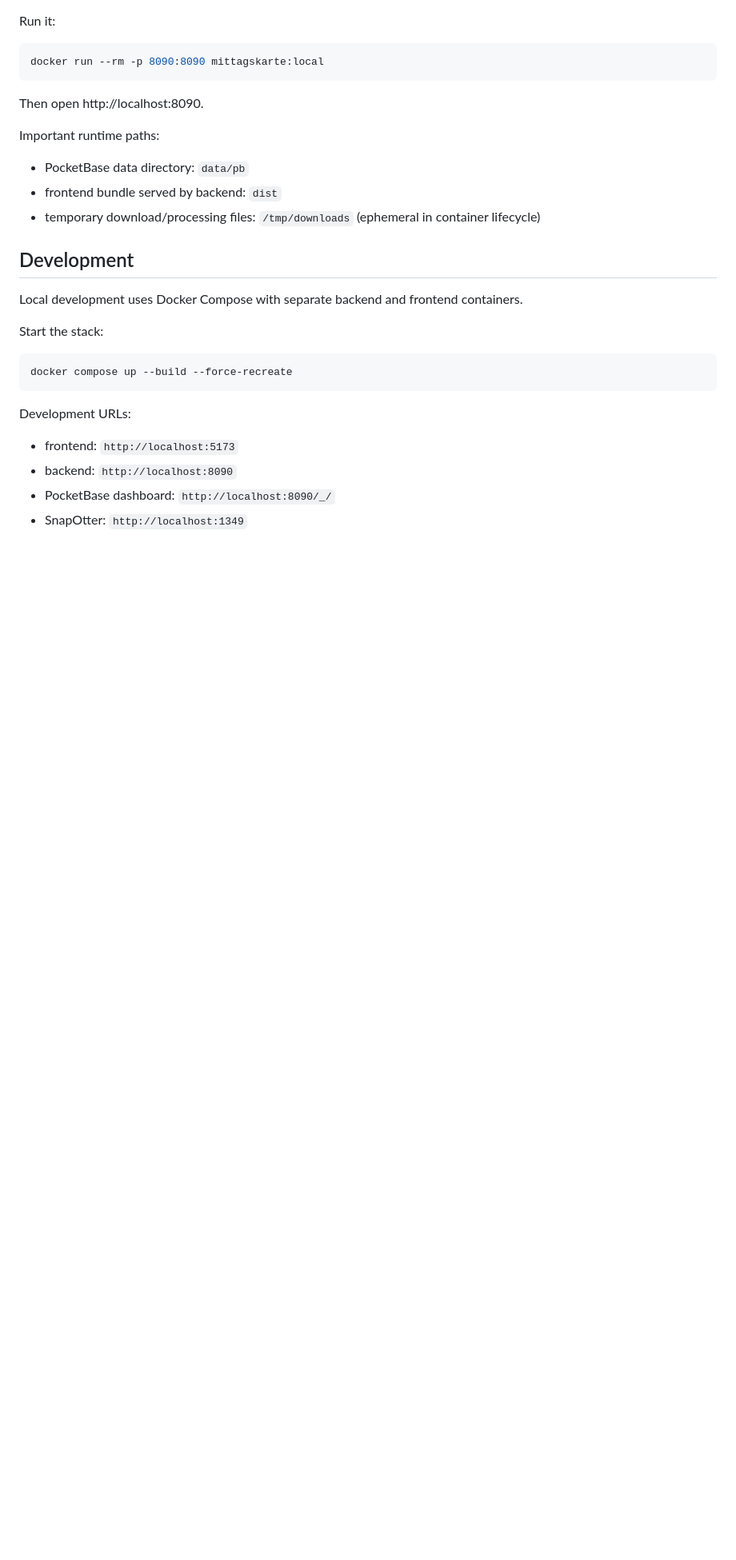
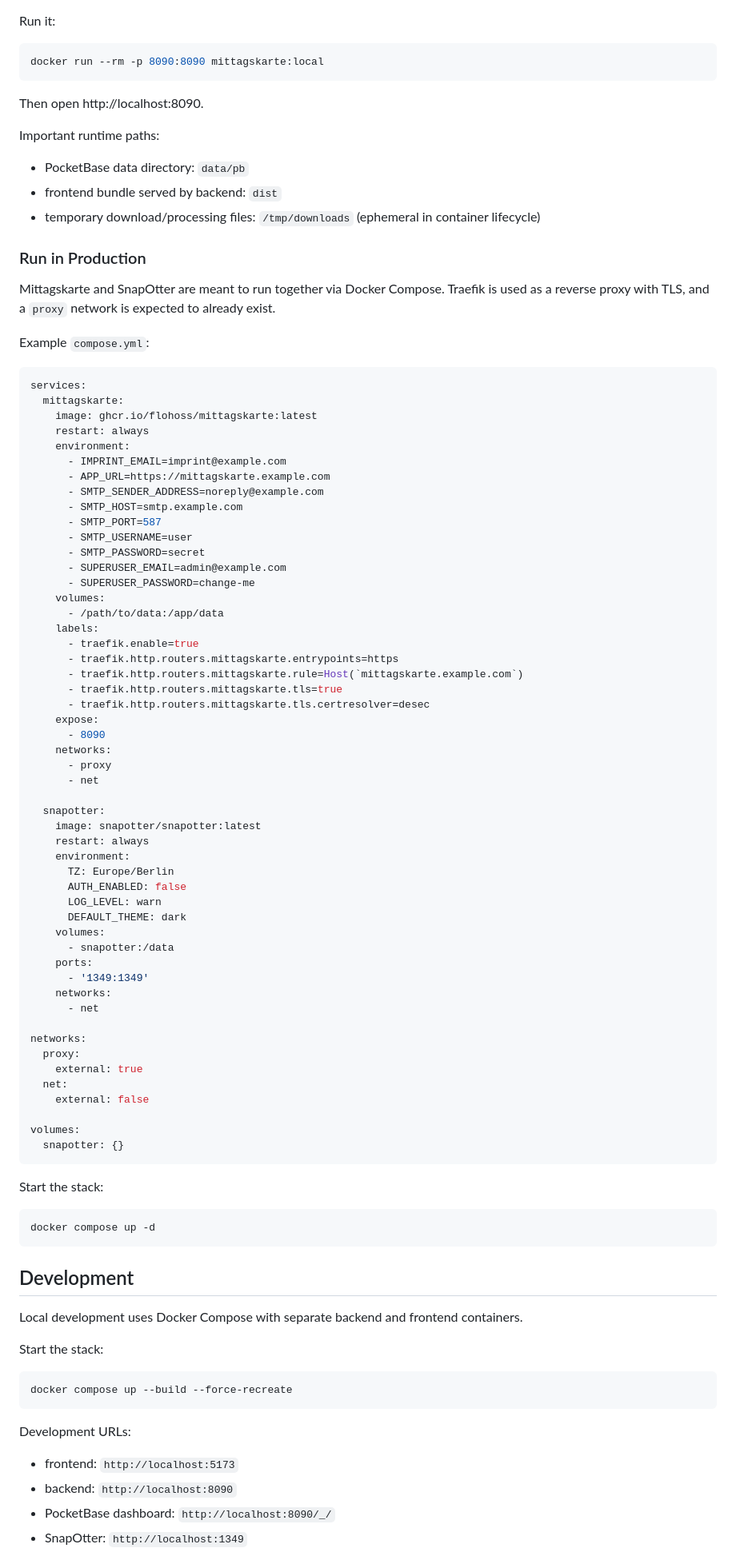
Before and after one commit to flohoss/mittagskarte, a Markdown page: README.md, the part around the change. Shown at 80% size. Rendered like a GitHub page; blank space fills up the shorter version.

Commit message:
[docs] Add example compose

````diff
--- a/README.md
+++ b/README.md
@@ -221,6 +221,72 @@ Important runtime paths:
 - frontend bundle served by backend: `dist`
 - temporary download/processing files: `/tmp/downloads` (ephemeral in container lifecycle)
 
+### Run in Production
+
+Mittagskarte and SnapOtter are meant to run together via Docker Compose. Traefik is used as a reverse proxy with TLS, and a `proxy` network is expected to already exist.
+
+Example `compose.yml`:
+
+```yaml
+services:
+  mittagskarte:
+    image: ghcr.io/flohoss/mittagskarte:latest
+    restart: always
+    environment:
+      - IMPRINT_EMAIL=imprint@example.com
+      - APP_URL=https://mittagskarte.example.com
+      - SMTP_SENDER_ADDRESS=noreply@example.com
+      - SMTP_HOST=smtp.example.com
+      - SMTP_PORT=587
+      - SMTP_USERNAME=user
+      - SMTP_PASSWORD=secret
+      - SUPERUSER_EMAIL=admin@example.com
+      - SUPERUSER_PASSWORD=change-me
+    volumes:
+      - /path/to/data:/app/data
+    labels:
+      - traefik.enable=true
+      - traefik.http.routers.mittagskarte.entrypoints=https
+      - traefik.http.routers.mittagskarte.rule=Host(`mittagskarte.example.com`)
+      - traefik.http.routers.mittagskarte.tls=true
+      - traefik.http.routers.mittagskarte.tls.certresolver=desec
+    expose:
+      - 8090
+    networks:
+      - proxy
+      - net
+
+  snapotter:
+    image: snapotter/snapotter:latest
+    restart: always
+    environment:
+      TZ: Europe/Berlin
+      AUTH_ENABLED: false
+      LOG_LEVEL: warn
+      DEFAULT_THEME: dark
+    volumes:
+      - snapotter:/data
+    ports:
+      - '1349:1349'
+    networks:
+      - net
+
+networks:
+  proxy:
+    external: true
+  net:
+    external: false
+
+volumes:
+  snapotter: {}
+```
+
+Start the stack:
+
+```sh
+docker compose up -d
+```
+
 ## Development
 
 Local development uses Docker Compose with separate backend and frontend containers.
````
